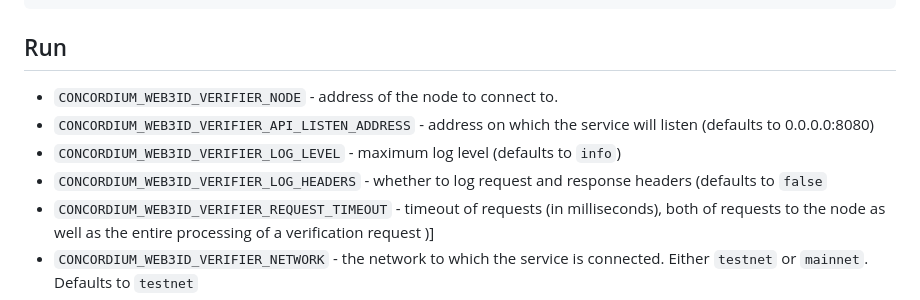
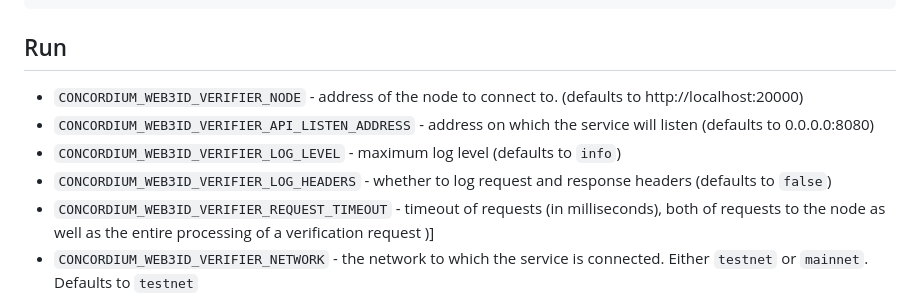
Before and after one commit to Concordium/concordium-web3id, a Markdown page: services/web3id-verifier/README.md, the part around the change. Drawn GitHub-style.

Commit message:
Fix typos in readme.
Co-authored-by: Søren Hjort <87635671+shjortConcordium@users.noreply.github.com>

```diff
--- a/services/web3id-verifier/README.md
+++ b/services/web3id-verifier/README.md
@@ -77,12 +77,12 @@ docker build \
 
 ## Run
 
-- `CONCORDIUM_WEB3ID_VERIFIER_NODE` - address of the node to connect to.
+- `CONCORDIUM_WEB3ID_VERIFIER_NODE` - address of the node to connect to. (defaults to http://localhost:20000)
 - `CONCORDIUM_WEB3ID_VERIFIER_API_LISTEN_ADDRESS` - address on which the service
   will listen (defaults to 0.0.0.0:8080)
 - `CONCORDIUM_WEB3ID_VERIFIER_LOG_LEVEL` - maximum log level (defaults to `info`)
 - `CONCORDIUM_WEB3ID_VERIFIER_LOG_HEADERS` - whether to log request and response
-    headers (defaults to `false`
+    headers (defaults to `false`)
 - `CONCORDIUM_WEB3ID_VERIFIER_REQUEST_TIMEOUT` - timeout of requests (in
   milliseconds), both of requests to the node as well as the entire processing
   of a verification request )]
```
